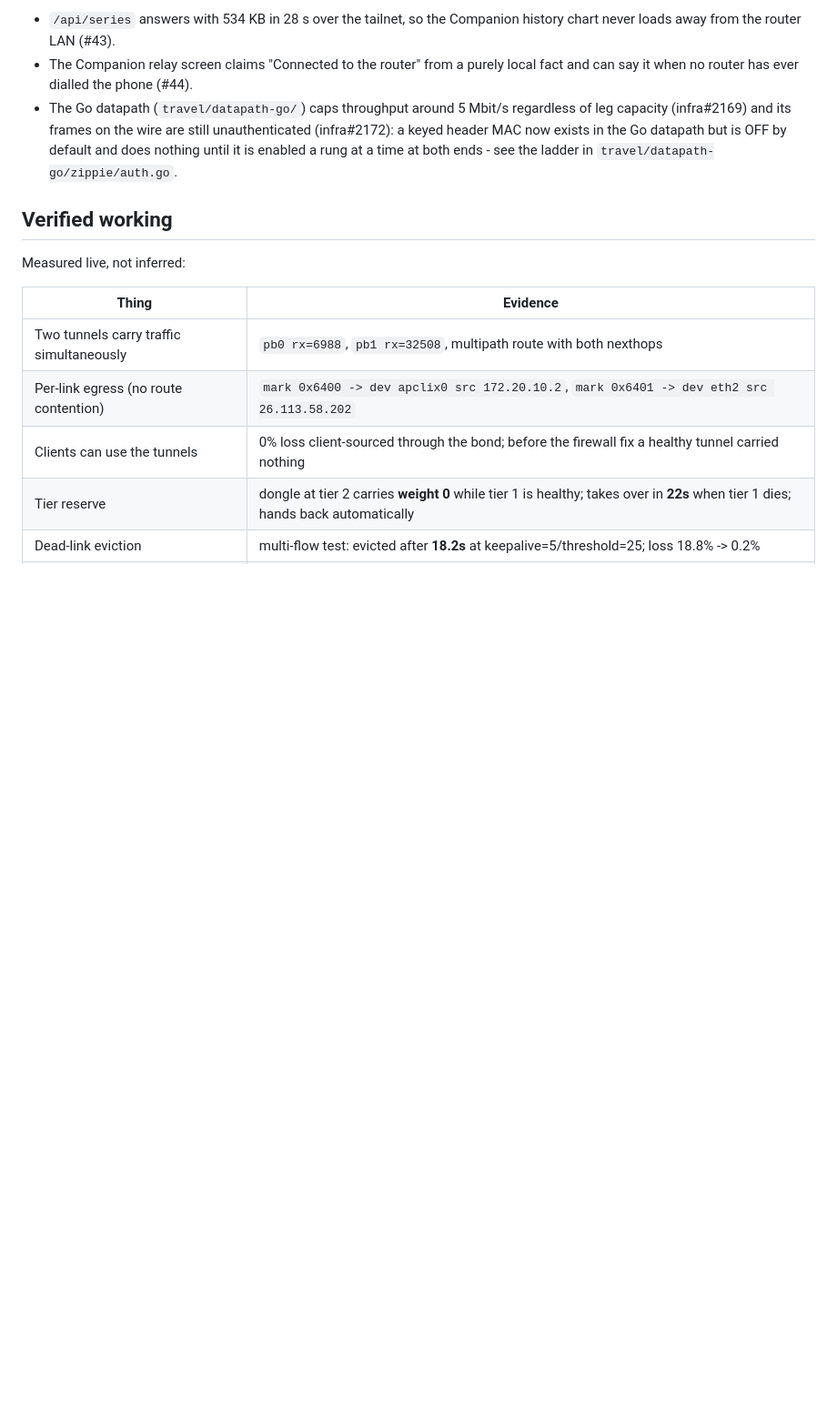
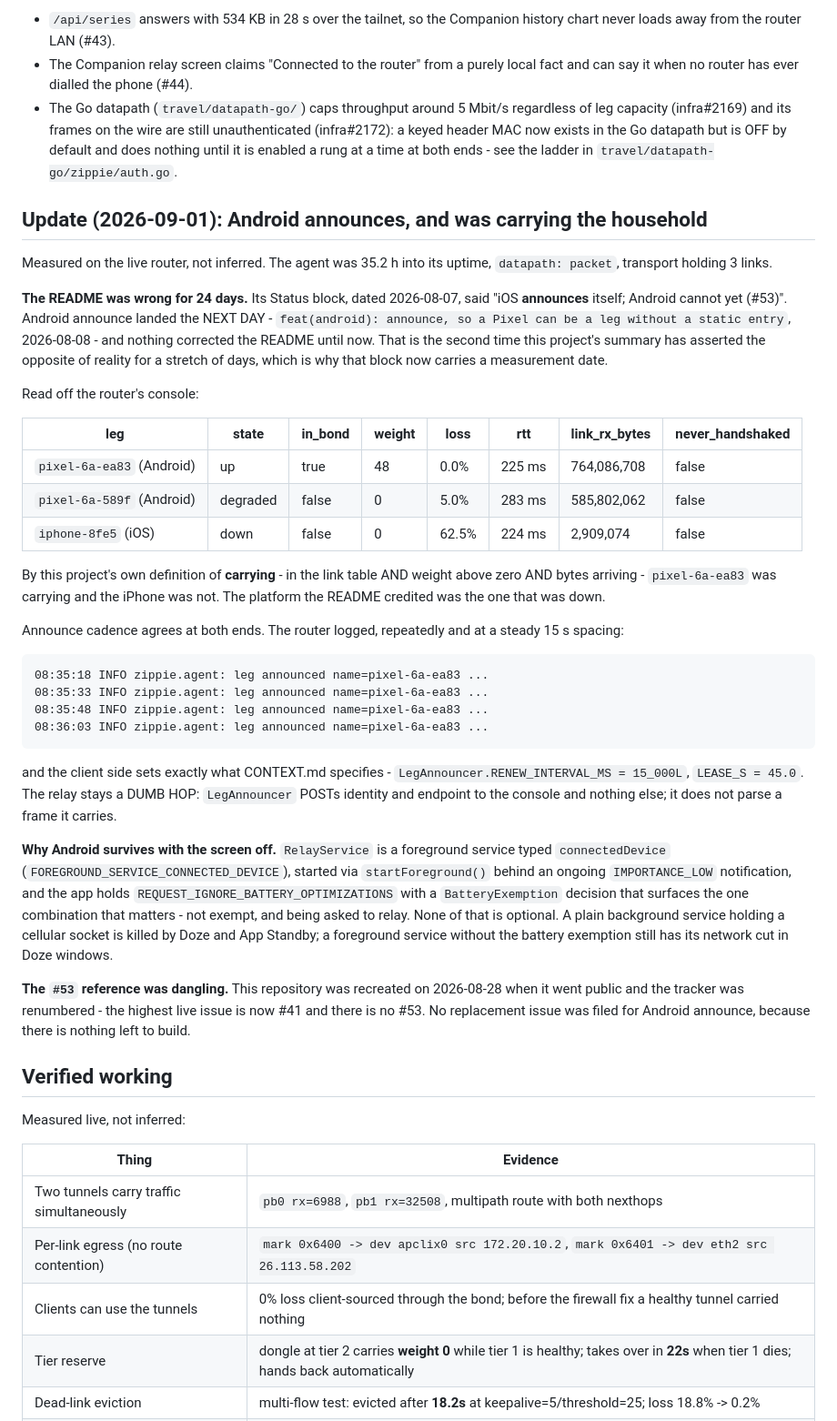
Before and after one commit to quadseven/zippie, a Markdown page: docs/state-of-play.md, the part around the change. Shown at 91% size. Rendered like a GitHub page; blank space fills up the shorter version.

Commit message:
Android has announced since 2026-08-08; the README said otherwise for 24 days
The hardware map claimed "iOS announces itself; Android cannot yet (#53)".
Android announce landed the NEXT DAY after the Status block that claim sat in
was dated - `feat(android): announce, so a Pixel can be a leg without a static
entry`, 2026-08-08, against a block dated 2026-08-07 - and nothing corrected it.

Measured on the live router 2026-09-01, agent 35.2 h up, datapath packet,
transport holding 3 links:

    pixel-6a-ea83  (Android)  up        in_bond  w=48  0.0%   225ms  764,086,708 rx
    pixel-6a-589f  (Android)  degraded  -        w=0   5.0%   283ms  585,802,062 rx
    iphone-8fe5    (iOS)      down      -        w=0   62.5%  224ms    2,909,074 rx

By this project's own definition of carrying - in the link table AND weight
above zero AND bytes arriving - the Android leg was carrying the household and
the iPhone was not. The platform the README credited was the one that was down.

The router logged `leg announced name=pixel-6a-ea83` at a steady 15s spacing,
which is the cadence CONTEXT.md specifies and the constant the client sets
(LegAnnouncer.RENEW_INTERVAL_MS = 15_000L, LEASE_S = 45.0). Both ends agree.
The relay stays a DUMB HOP - LegAnnouncer POSTs identity and endpoint, nothing
more, and parses no frame it carries.

The `#53` pointer was also dangling: this repo was recreated 2026-08-28 on going
public and the tracker renumbered, so there is no #53. No replacement issue was
filed because there is nothing left to build.

Two things this changes about the documents rather than the code:

- `## Current state` now carries a measurement date. It lost the one it had
  (`## Status (2026-08-07)`) in the identity scrub on 2026-08-27, which made an
  already-stale claim harder to notice as stale.
- state-of-play.md gets a dated update appended rather than an in-place edit,
  per that file's own rule about dating updates instead of rewriting history.

Claude-Session: https://claude.ai/code/session_01Qy1o8f99JHcpLQiYTq6v2s

```diff
--- a/docs/state-of-play.md
+++ b/docs/state-of-play.md
@@ -45,6 +45,57 @@ Two items above have moved since 2026-07-30:
   still unauthenticated (infra#2172): a keyed header MAC now exists in the Go
   datapath but is OFF by default and does nothing until it is enabled a rung
   at a time at both ends - see the ladder in `travel/datapath-go/zippie/auth.go`.
+
+## Update (2026-09-01): Android announces, and was carrying the household
+
+Measured on the live router, not inferred. The agent was 35.2 h into its uptime,
+`datapath: packet`, transport holding 3 links.
+
+**The README was wrong for 24 days.** Its Status block, dated 2026-08-07, said
+"iOS **announces** itself; Android cannot yet (#53)". Android announce landed the
+NEXT DAY - `feat(android): announce, so a Pixel can be a leg without a static
+entry`, 2026-08-08 - and nothing corrected the README until now. That is the
+second time this project's summary has asserted the opposite of reality for a
+stretch of days, which is why that block now carries a measurement date.
+
+Read off the router's console:
+
+| leg | state | in_bond | weight | loss | rtt | link_rx_bytes | never_handshaked |
+|---|---|---|---|---|---|---|---|
+| `pixel-6a-ea83` (Android) | up | true | 48 | 0.0% | 225 ms | 764,086,708 | false |
+| `pixel-6a-589f` (Android) | degraded | false | 0 | 5.0% | 283 ms | 585,802,062 | false |
+| `iphone-8fe5` (iOS) | down | false | 0 | 62.5% | 224 ms | 2,909,074 | false |
+
+By this project's own definition of **carrying** - in the link table AND weight
+above zero AND bytes arriving - `pixel-6a-ea83` was carrying and the iPhone was
+not. The platform the README credited was the one that was down.
+
+Announce cadence agrees at both ends. The router logged, repeatedly and at a
+steady 15 s spacing:
+
+    08:35:18 INFO zippie.agent: leg announced name=pixel-6a-ea83 ...
+    08:35:33 INFO zippie.agent: leg announced name=pixel-6a-ea83 ...
+    08:35:48 INFO zippie.agent: leg announced name=pixel-6a-ea83 ...
+    08:36:03 INFO zippie.agent: leg announced name=pixel-6a-ea83 ...
+
+and the client side sets exactly what CONTEXT.md specifies -
+`LegAnnouncer.RENEW_INTERVAL_MS = 15_000L`, `LEASE_S = 45.0`. The relay stays a
+DUMB HOP: `LegAnnouncer` POSTs identity and endpoint to the console and nothing
+else; it does not parse a frame it carries.
+
+**Why Android survives with the screen off.** `RelayService` is a foreground
+service typed `connectedDevice` (`FOREGROUND_SERVICE_CONNECTED_DEVICE`), started
+via `startForeground()` behind an ongoing `IMPORTANCE_LOW` notification, and the
+app holds `REQUEST_IGNORE_BATTERY_OPTIMIZATIONS` with a `BatteryExemption`
+decision that surfaces the one combination that matters - not exempt, and being
+asked to relay. None of that is optional. A plain background service holding a
+cellular socket is killed by Doze and App Standby; a foreground service without
+the battery exemption still has its network cut in Doze windows.
+
+**The `#53` reference was dangling.** This repository was recreated on
+2026-08-28 when it went public and the tracker was renumbered - the highest live
+issue is now #41 and there is no #53. No replacement issue was filed for Android
+announce, because there is nothing left to build.
 
 ## Verified working
 
```
Also changed, not shown: README.md (+12 -2 lines).
